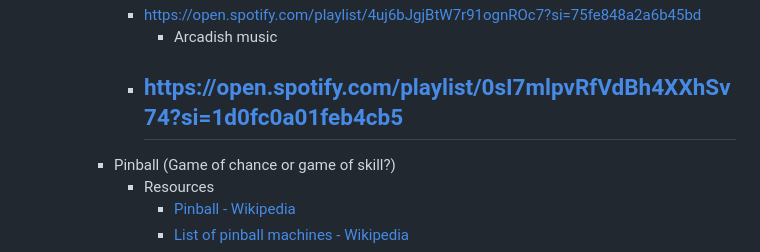
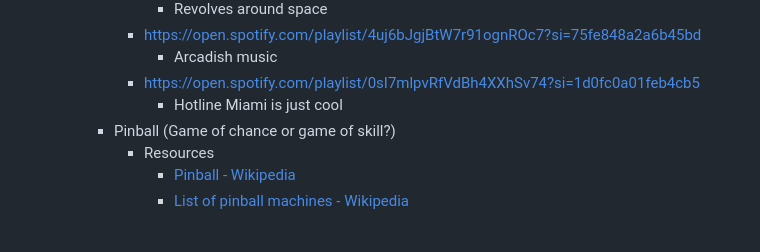
Before and after one commit to sam4rth/Random-Stuff, a Markdown page: Pinball.md, the part around the change. Rendered like a GitHub page.

```diff
--- a/Pinball.md
+++ b/Pinball.md
@@ -44,7 +44,7 @@
 			- https://open.spotify.com/playlist/4uj6bJgjBtW7r91ognROc7?si=75fe848a2a6b45bd
 				- Arcadish music
 			- https://open.spotify.com/playlist/0sI7mlpvRfVdBh4XXhSv74?si=1d0fc0a01feb4cb5
-				-
+				- Hotline Miami is just cool
 		- Pinball (Game of chance or game of skill?)
 			- Resources
 				- [Pinball - Wikipedia](https://en.wikipedia.org/wiki/Pinball)
```
